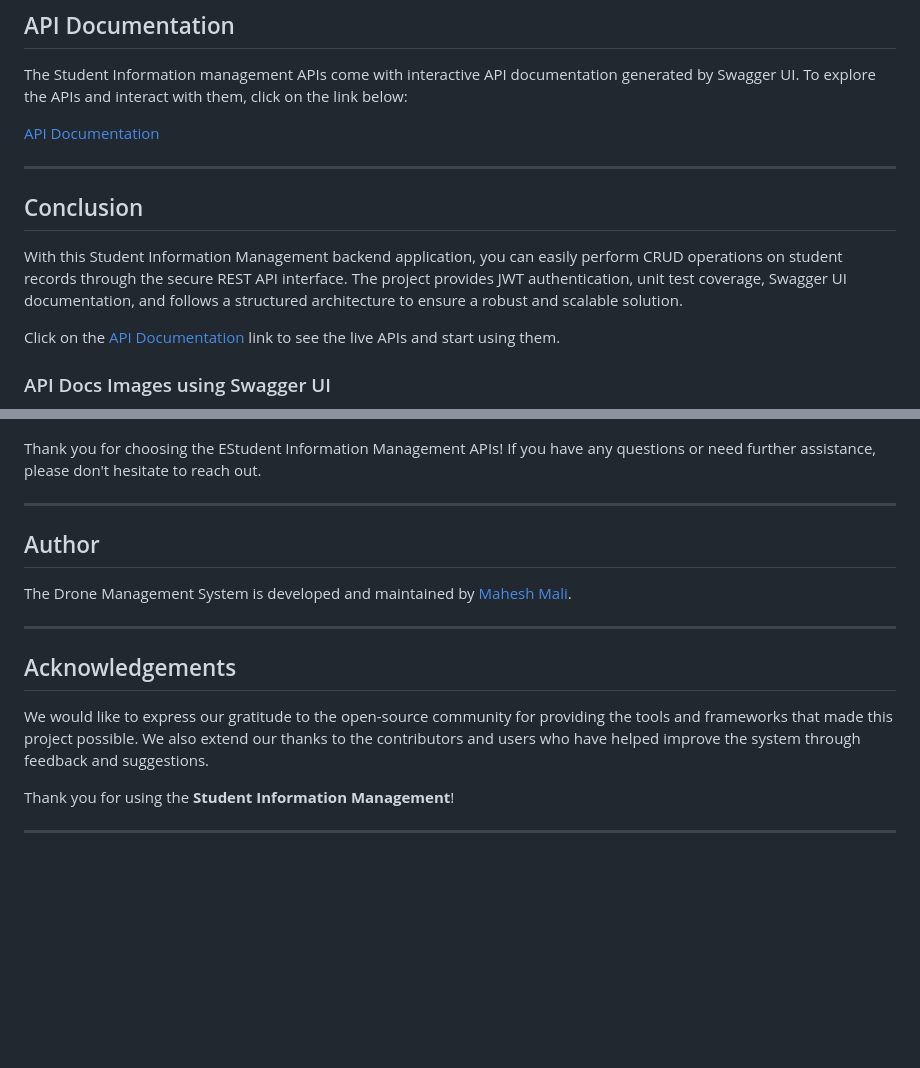
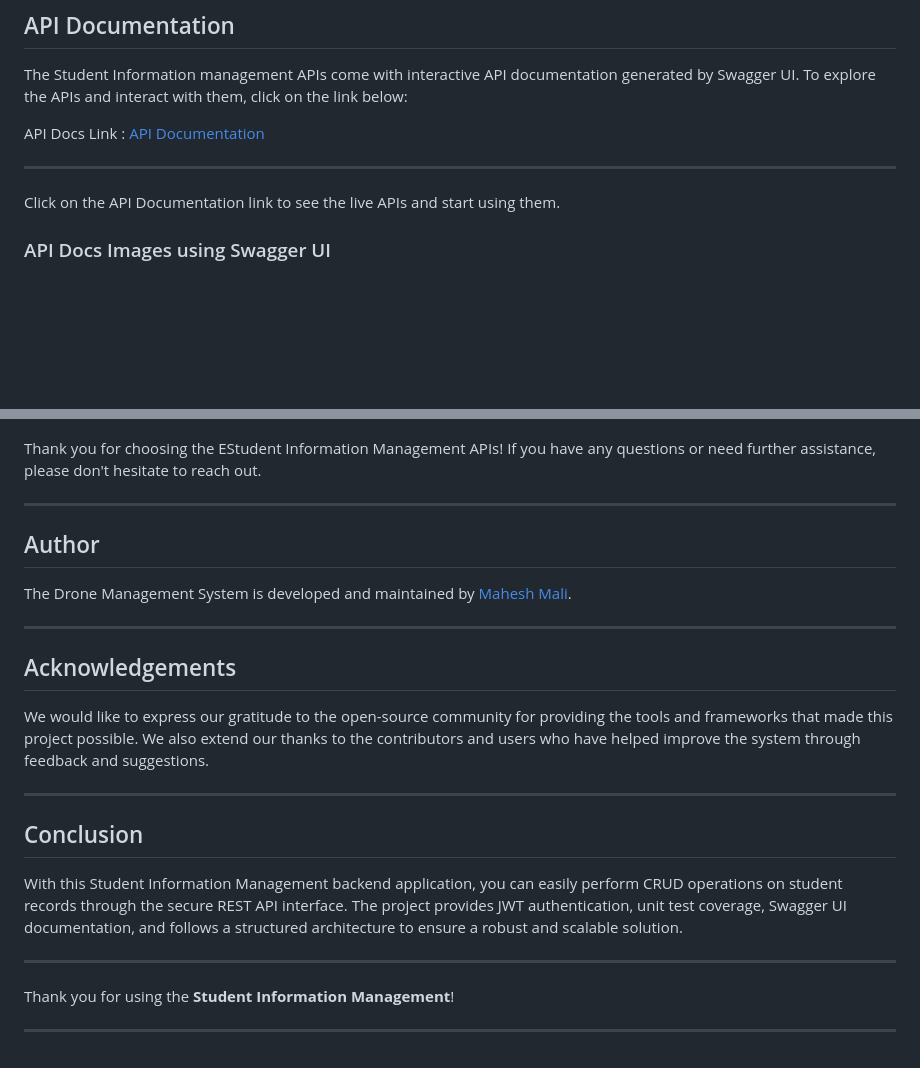
Before and after one commit to Maheshmali1/student_info_management, a Markdown page: README.md, 2 parts joined by grey strips. Drawn GitHub-style; blank space fills up the shorter version.

```diff
--- a/README.md
+++ b/README.md
@@ -198,14 +198,10 @@ This will run the ES-Linter to find the errors and fix the possible errors with
 
 The Student Information management APIs come with interactive API documentation generated by Swagger UI. To explore the APIs and interact with them, click on the link below:
 
-[API Documentation](https://swagger.io/)
+API Docs Link : [API Documentation](https://swagger.io/)
 
 ---
-## Conclusion
-
-With this Student Information Management backend application, you can easily perform CRUD operations on student records through the secure REST API interface. The project provides JWT authentication, unit test coverage, Swagger UI documentation, and follows a structured architecture to ensure a robust and scalable solution.
-
-Click on the [API Documentation](https://swagger.io/) link to see the live APIs and start using them.
+Click on the API Documentation link to see the live APIs and start using them.
 
 ### API Docs Images using Swagger UI
 
@@ -219,6 +215,7 @@ Thank you for choosing the EStudent Information Management APIs! If you have any
 
 ---
 
+
 ## Author
 
 The Drone Management System is developed and maintained by [Mahesh Mali](https://github.com/Maheshmali1).
@@ -229,6 +226,12 @@ The Drone Management System is developed and maintained by [Mahesh Mali](https:/
 
 We would like to express our gratitude to the open-source community for providing the tools and frameworks that made this project possible. We also extend our thanks to the contributors and users who have helped improve the system through feedback and suggestions.
 
+---
+## Conclusion
+
+With this Student Information Management backend application, you can easily perform CRUD operations on student records through the secure REST API interface. The project provides JWT authentication, unit test coverage, Swagger UI documentation, and follows a structured architecture to ensure a robust and scalable solution.
+
+---
 Thank you for using the **Student Information  Management**!
 
 ---
```
